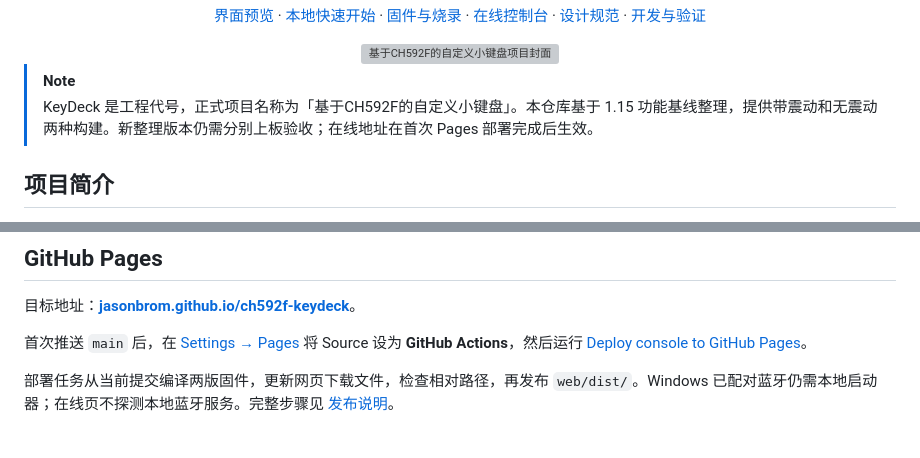
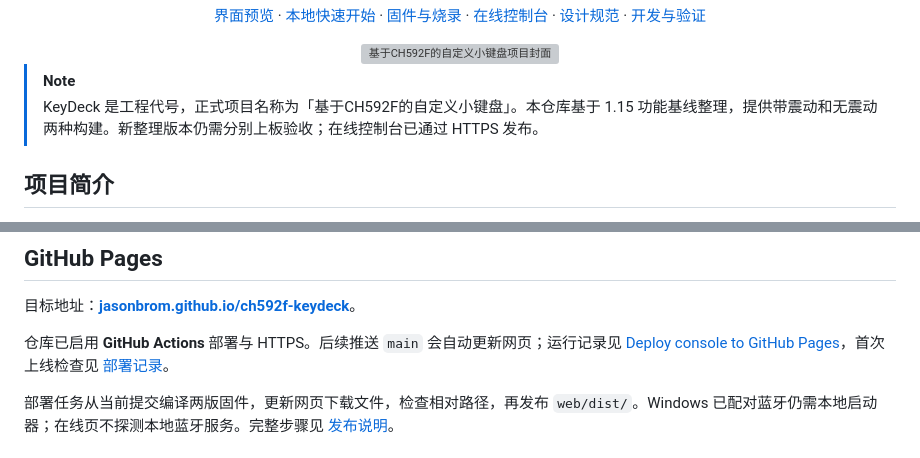
Before and after one commit to jasonBrom/ch592f-keydeck, a Markdown page: README.md, 2 parts joined by grey strips. Drawn GitHub-style; grey boxes are pictures that could not be loaded.

```diff
--- a/README.md
+++ b/README.md
@@ -18,7 +18,7 @@
 </div>
 
 > [!NOTE]
-> KeyDeck 是工程代号，正式项目名称为「基于CH592F的自定义小键盘」。本仓库基于 1.15 功能基线整理，提供带震动和无震动两种构建。新整理版本仍需分别上板验收；在线地址在首次 Pages 部署完成后生效。
+> KeyDeck 是工程代号，正式项目名称为「基于CH592F的自定义小键盘」。本仓库基于 1.15 功能基线整理，提供带震动和无震动两种构建。新整理版本仍需分别上板验收；在线控制台已通过 HTTPS 发布。
 
 ## 项目简介
 
@@ -176,7 +176,7 @@ bash firmware/tests/run_integration_tests.sh
 
 目标地址：**[jasonbrom.github.io/ch592f-keydeck](https://jasonbrom.github.io/ch592f-keydeck/)**。
 
-首次推送 `main` 后，在 [Settings → Pages](https://github.com/jasonBrom/ch592f-keydeck/settings/pages) 将 Source 设为 **GitHub Actions**，然后运行 [Deploy console to GitHub Pages](https://github.com/jasonBrom/ch592f-keydeck/actions/workflows/pages.yml)。
+仓库已启用 **GitHub Actions** 部署与 HTTPS。后续推送 `main` 会自动更新网页；运行记录见 [Deploy console to GitHub Pages](https://github.com/jasonBrom/ch592f-keydeck/actions/workflows/pages.yml)，首次上线检查见 [部署记录](docs/DEPLOYMENT.md)。
 
 部署任务从当前提交编译两版固件，更新网页下载文件，检查相对路径，再发布 `web/dist/`。Windows 已配对蓝牙仍需本地启动器；在线页不探测本地蓝牙服务。完整步骤见 [发布说明](docs/GITHUB.md)。
 
```
Also changed, not shown: docs/DEPLOYMENT.md (added, +30 -0 lines), docs/GITHUB.md (+6 -4 lines), docs/VERIFICATION.md (+1 -1 lines), docs/images/console-online.png (added), 2 other files.
